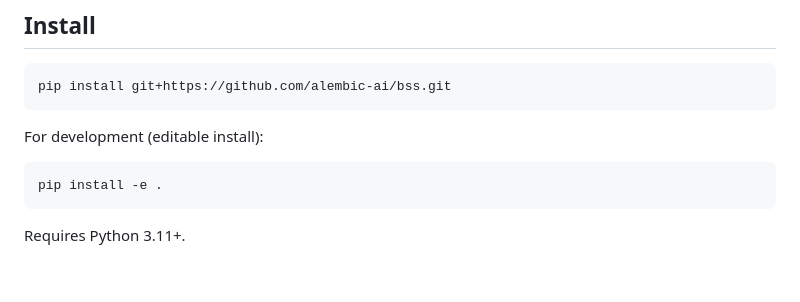
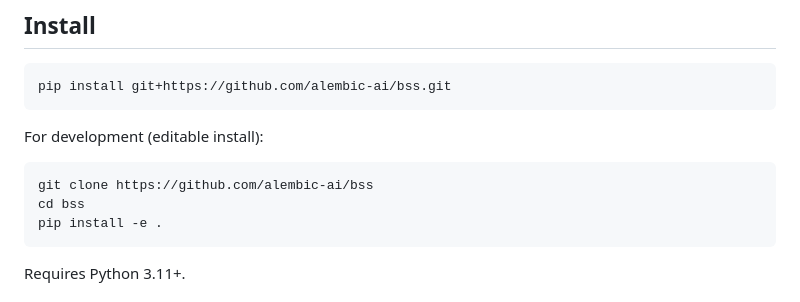
Before and after one commit to alembic-ai/bss, a Markdown page: README.md, the part around the change. Drawn GitHub-style; blank space fills up the shorter version.

Commit message:
Update README install instructions with git clone step

````diff
--- a/README.md
+++ b/README.md
@@ -11,6 +11,8 @@ pip install git+https://github.com/alembic-ai/bss.git
 For development (editable install):
 
 ```bash
+git clone https://github.com/alembic-ai/bss
+cd bss
 pip install -e .
 ```
 
````
